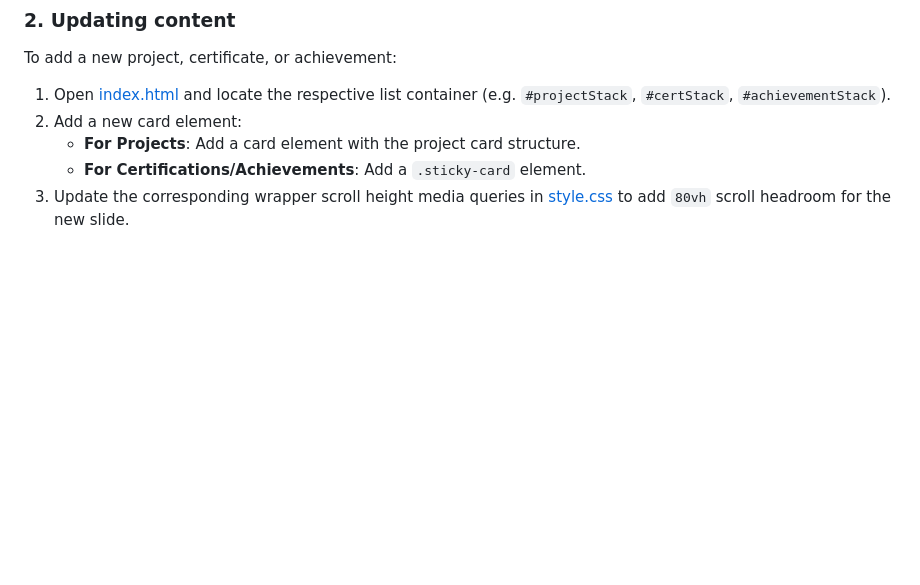
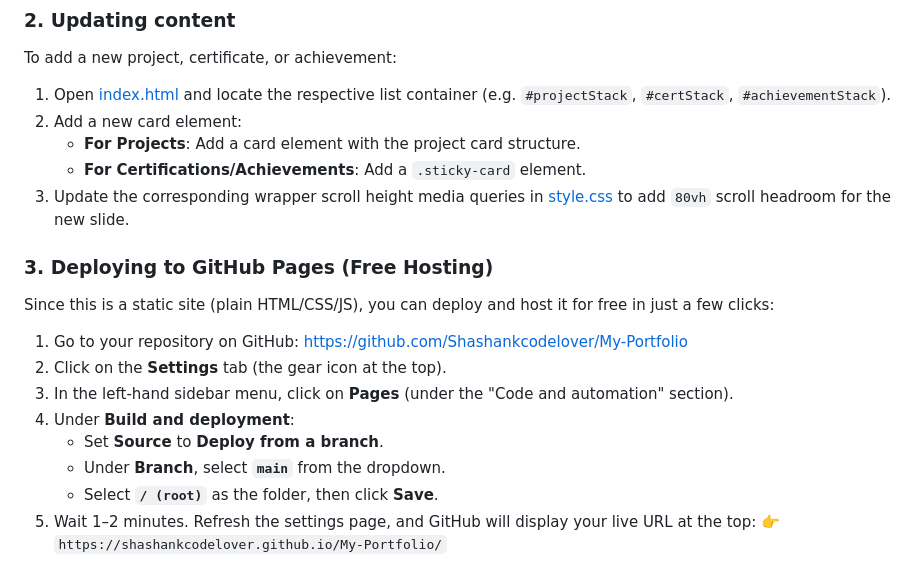
Before and after one commit to Shashankcodelover/Shashank_J_Portfolio, a Markdown page: README.md, the part around the change. Drawn GitHub-style; blank space fills up the shorter version.

Commit message:
docs: add GitHub Pages deployment guide to README

```diff
--- a/README.md
+++ b/README.md
@@ -99,3 +99,15 @@ To add a new project, certificate, or achievement:
    * **For Projects**: Add a card element with the project card structure.
    * **For Certifications/Achievements**: Add a `.sticky-card` element.
 3. Update the corresponding wrapper scroll height media queries in [style.css](file:///style.css) to add `80vh` scroll headroom for the new slide.
+
+### 3. Deploying to GitHub Pages (Free Hosting)
+Since this is a static site (plain HTML/CSS/JS), you can deploy and host it for free in just a few clicks:
+1. Go to your repository on GitHub: https://github.com/Shashankcodelover/My-Portfolio
+2. Click on the **Settings** tab (the gear icon at the top).
+3. In the left-hand sidebar menu, click on **Pages** (under the "Code and automation" section).
+4. Under **Build and deployment**:
+   * Set **Source** to **Deploy from a branch**.
+   * Under **Branch**, select **`main`** from the dropdown.
+   * Select **`/ (root)`** as the folder, then click **Save**.
+5. Wait 1–2 minutes. Refresh the settings page, and GitHub will display your live URL at the top:
+   👉 `https://shashankcodelover.github.io/My-Portfolio/`
```
